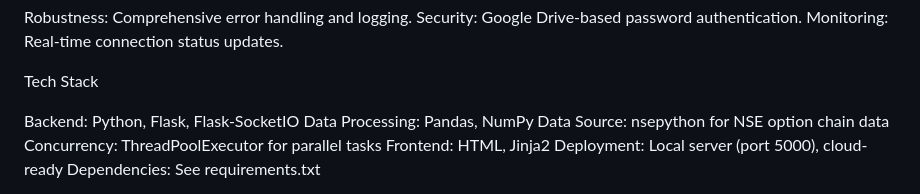
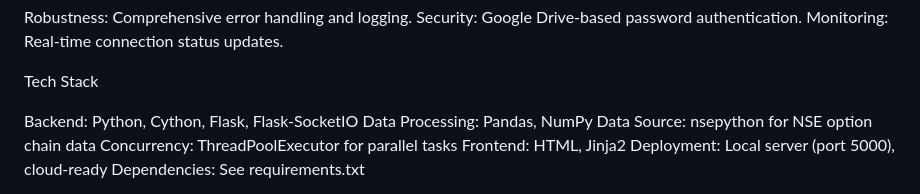
Before and after one commit to Pappa1945-tech/Option-Chain-Analysis, a Markdown page: README.md, the part around the change. GitHub-like rendering.

```diff
--- a/README.md
+++ b/README.md
@@ -28,7 +28,7 @@ Monitoring: Real-time connection status updates.
 
 Tech Stack
 
-Backend: Python, Flask, Flask-SocketIO
+Backend: Python, Cython, Flask, Flask-SocketIO
 Data Processing: Pandas, NumPy
 Data Source: nsepython for NSE option chain data
 Concurrency: ThreadPoolExecutor for parallel tasks
```
